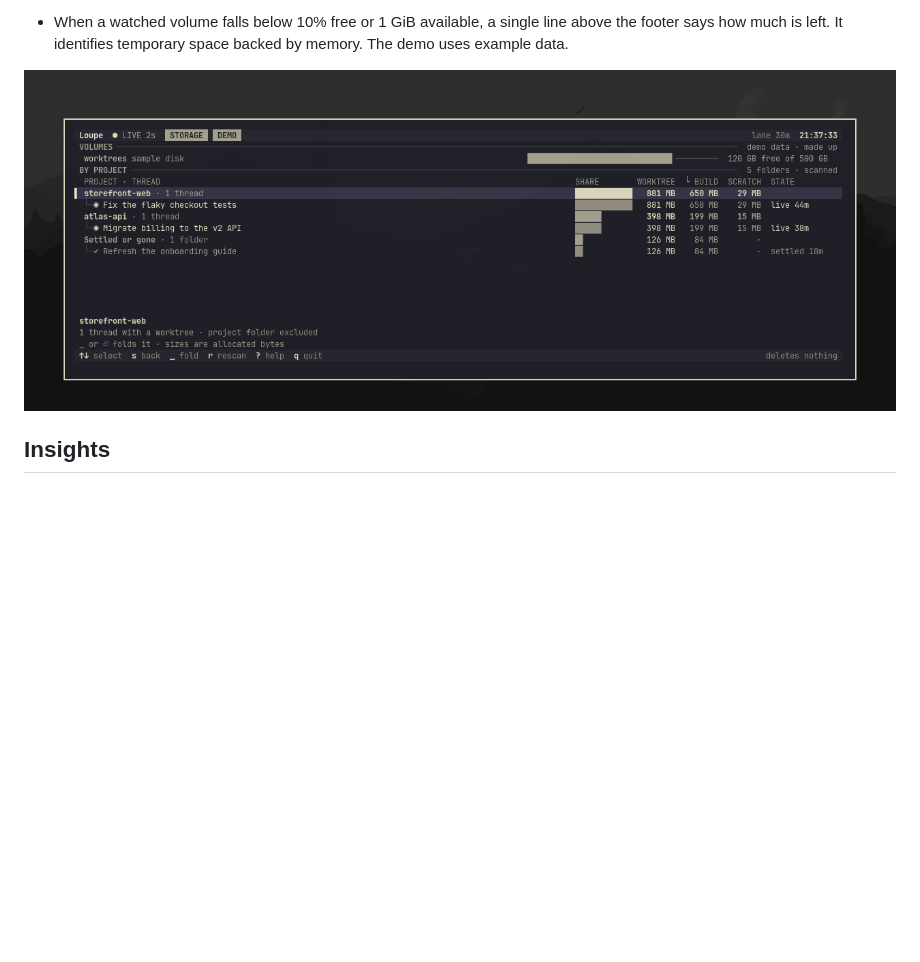
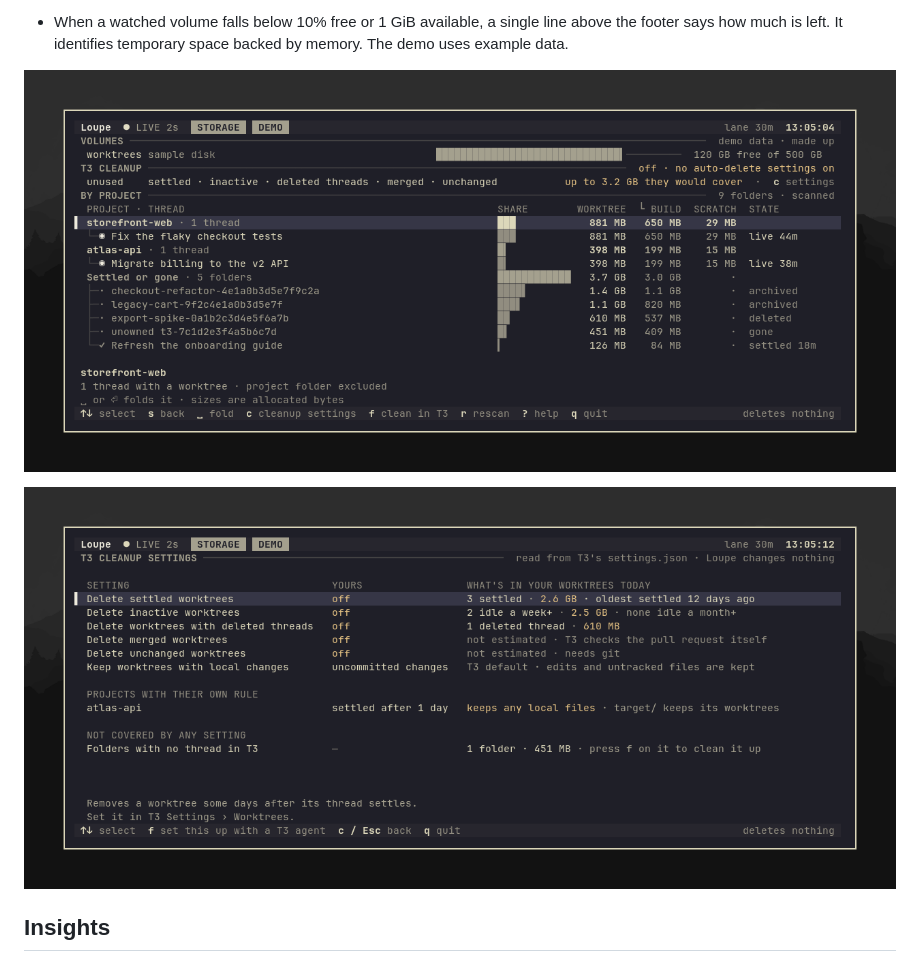
Before and after one commit to 0xBreadguy/loupe, a Markdown page: docs/features.md, the part around the change. GitHub-like rendering; pictures changed too: docs/storage-cleanup.png (added), docs/storage.png; blank space fills up the shorter version.

Commit message:
Refresh the Storage screenshot and add the cleanup settings panel
Both captured on --demo in an isolated omabox desktop, Kanagawa theme.

Co-Authored-By: Claude Opus 5.5 <noreply@anthropic.com>

```diff
--- a/docs/features.md
+++ b/docs/features.md
@@ -95,7 +95,9 @@ The short list is in the [README](../README.md). This is the long one.
   line above the footer says how much is left. It identifies temporary space
   backed by memory. The demo uses example data.
 
-![Storage: worktree, build and scratch disk use by project, on demo data](storage.png)
+![Storage: worktree, build and scratch disk use by project, with the T3 CLEANUP band, on demo data](storage.png)
+
+![T3 CLEANUP SETTINGS: each of T3's worktree cleanup settings, yours, and what it would cover, on demo data](storage-cleanup.png)
 
 ## Insights
 
```
